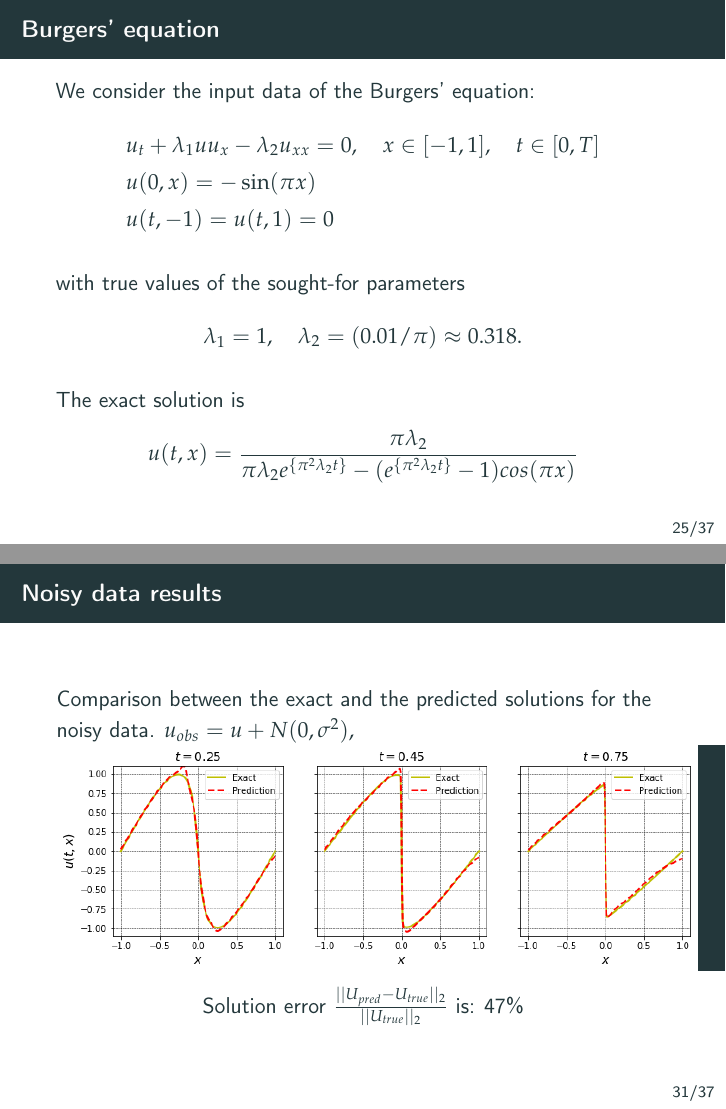
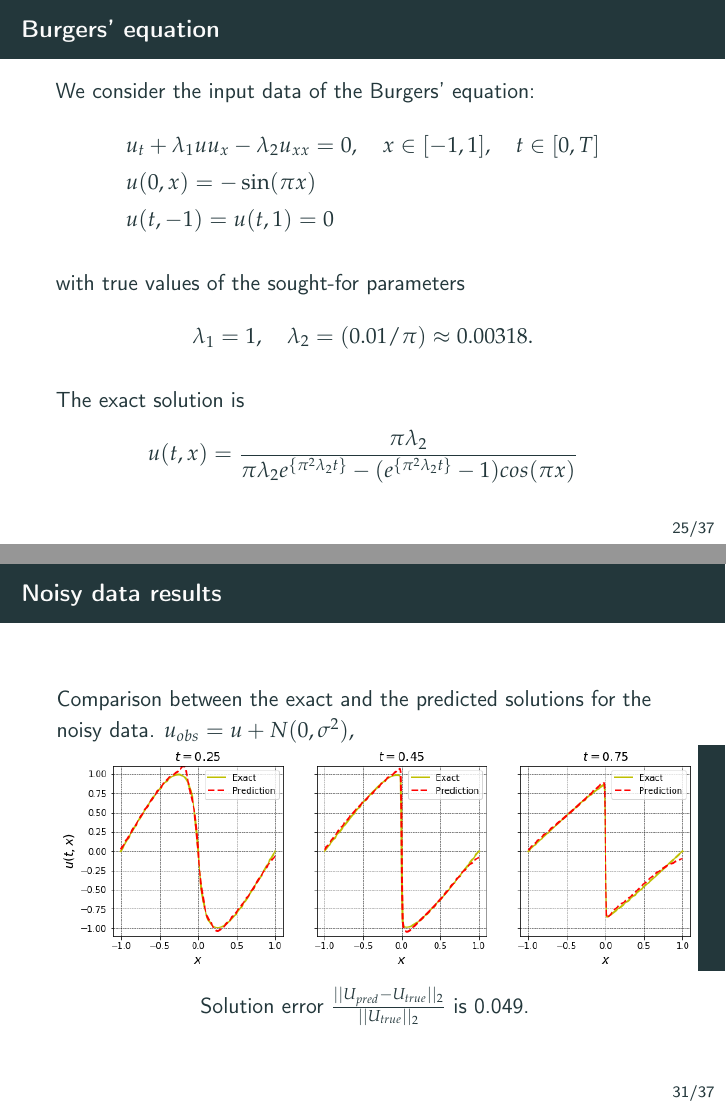
Before and after one commit to dmitry-kabanov/stoch-num-2019-final-project, LaTeX slides (02-presentation-v1/presentation.tex): pages 31 and 37 of 44, joined at a grey line. Compiled offline with pdfLaTeX.

Commit message:
Fix errors in results for Burgers' equation

```diff
--- a/02-presentation-v1/presentation.tex
+++ b/02-presentation-v1/presentation.tex
@@ -510,7 +510,7 @@ We consider the input data of the Burgers' equation:
 
 with true values of the sought-for parameters
 \[
-    \lambda_1 = 1,  \quad \lambda_2 = (0.01 / \pi) \approx 0.318.
+    \lambda_1 = 1,  \quad \lambda_2 = (0.01 / \pi) \approx 0.00318.
 \]
 
 The exact solution is
@@ -592,7 +592,7 @@ Comparison between the exact and the predicted solutions for the noisy data. $u_
 \centering
 \includegraphics[scale = 0.43]{images/burgers-exact-pred-noisy.png}
 
-Solution error $\frac{||U_{pred} - U_{true}||_2}{||U_{true}||_2}$ is: 47\%
+Solution error $\frac{||U_{pred} - U_{true}||_2}{||U_{true}||_2}$ is 0.049.
 
 
 \end{frame}
```
